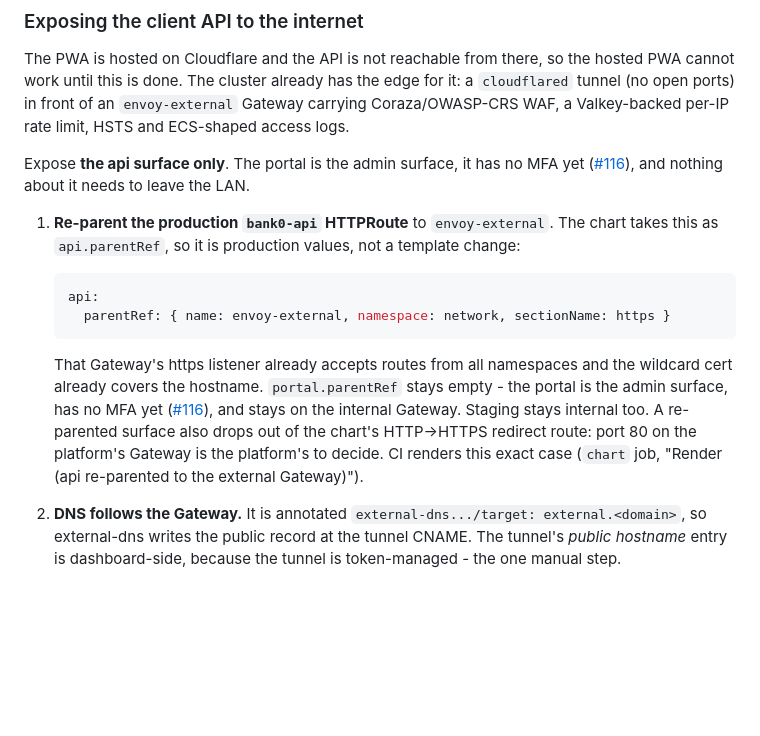
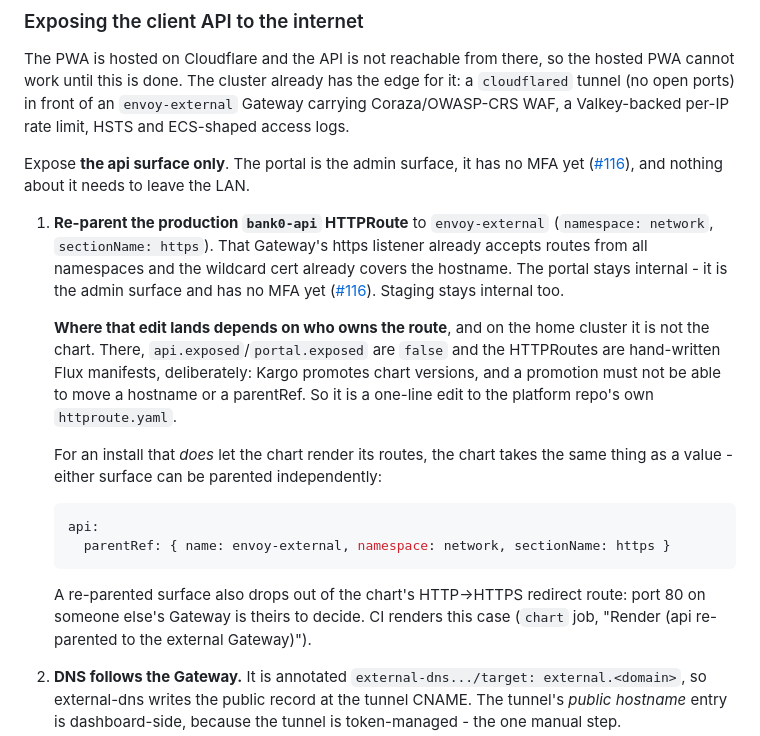
Before and after one commit to minhtt159/bank0, a Markdown page: docs/04-deployment.md, the part around the change. Drawn GitHub-style; blank space fills up the shorter version.

Commit message:
docs: say where the re-parent edit actually lands
The previous wording claimed step 1 is a chart values change. It is not, on the
cluster this doc describes: api.exposed/portal.exposed are false there and the
HTTPRoutes are hand-written Flux manifests, because Kargo promotes chart versions
and a promotion must not be able to move a hostname or a parentRef.

Both paths are now written down — the Flux-owned one for this cluster, and the
chart value for an install that lets the chart render its own routes.

Refs #124.

Co-Authored-By: Claude Opus 5 <noreply@anthropic.com>

````diff
--- a/docs/04-deployment.md
+++ b/docs/04-deployment.md
@@ -301,22 +301,30 @@ Expose **the api surface only**. The portal is the admin surface, it has no MFA
 yet ([#116](https://github.com/minhtt159/bank0/issues/116)), and nothing about it
 needs to leave the LAN.
 
-1. **Re-parent the production `bank0-api` HTTPRoute** to `envoy-external`. The
-   chart takes this as `api.parentRef`, so it is production values, not a template
-   change:
+1. **Re-parent the production `bank0-api` HTTPRoute** to `envoy-external`
+   (`namespace: network`, `sectionName: https`). That Gateway's https listener
+   already accepts routes from all namespaces and the wildcard cert already covers
+   the hostname. The portal stays internal - it is the admin surface and has no
+   MFA yet ([#116](https://github.com/minhtt159/bank0/issues/116)). Staging stays
+   internal too.
+
+   **Where that edit lands depends on who owns the route**, and on the home
+   cluster it is not the chart. There, `api.exposed`/`portal.exposed` are `false`
+   and the HTTPRoutes are hand-written Flux manifests, deliberately: Kargo
+   promotes chart versions, and a promotion must not be able to move a hostname or
+   a parentRef. So it is a one-line edit to the platform repo's own
+   `httproute.yaml`.
+
+   For an install that *does* let the chart render its routes, the chart takes the
+   same thing as a value - either surface can be parented independently:
 
    ```yaml
    api:
      parentRef: { name: envoy-external, namespace: network, sectionName: https }
    ```
 
-   That Gateway's https listener already accepts routes from all namespaces and
-   the wildcard cert already covers the hostname. `portal.parentRef` stays empty -
-   the portal is the admin surface, has no MFA yet
-   ([#116](https://github.com/minhtt159/bank0/issues/116)), and stays on the
-   internal Gateway. Staging stays internal too. A re-parented surface also drops
-   out of the chart's HTTP->HTTPS redirect route: port 80 on the platform's
-   Gateway is the platform's to decide. CI renders this exact case
+   A re-parented surface also drops out of the chart's HTTP->HTTPS redirect route:
+   port 80 on someone else's Gateway is theirs to decide. CI renders this case
    (`chart` job, "Render (api re-parented to the external Gateway)").
 2. **DNS follows the Gateway.** It is annotated
    `external-dns.../target: external.<domain>`, so external-dns writes the public
````
